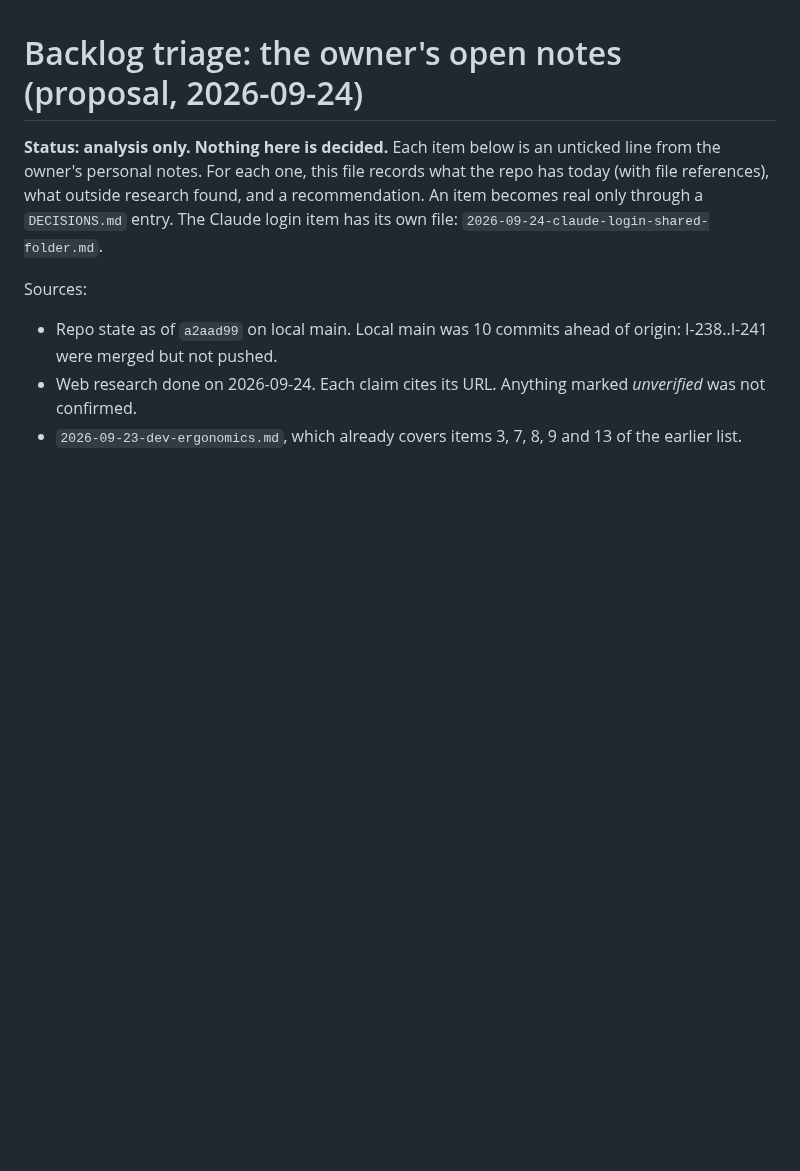
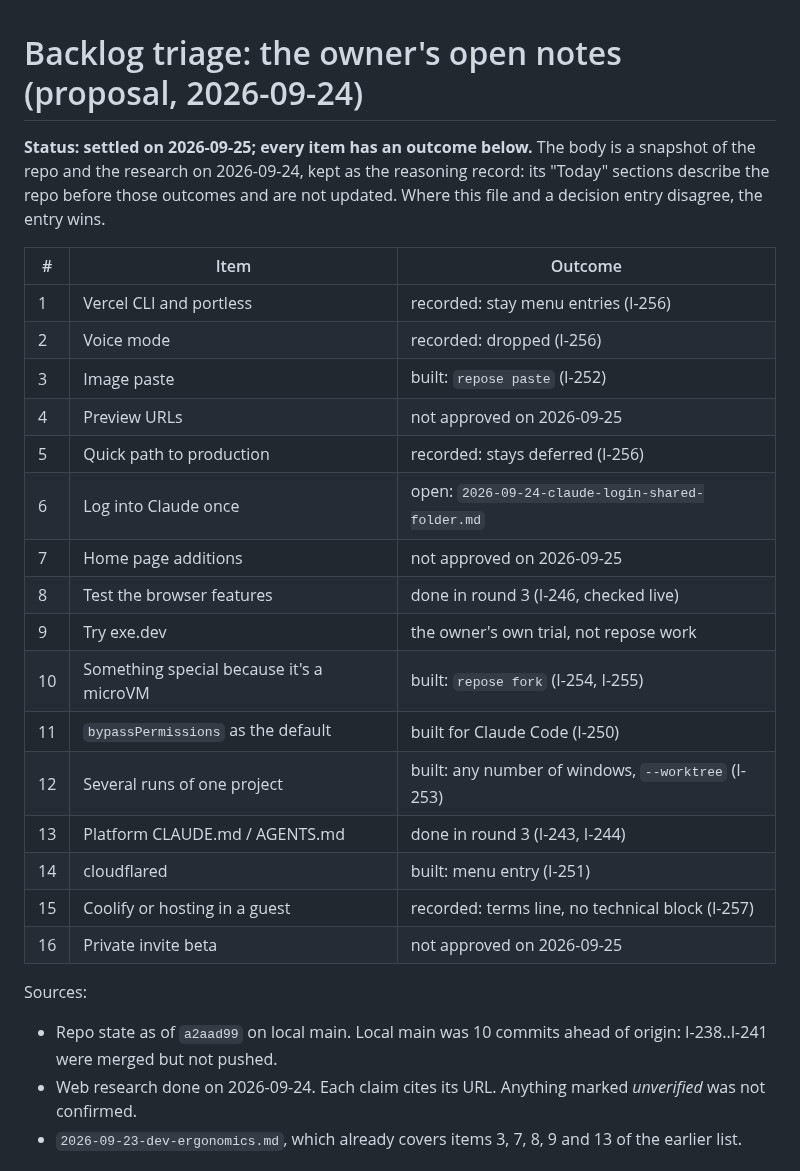
Before and after one commit to Heracraft/factory, a Markdown page: docs/proposals/2026-09-24-backlog-triage.md, the part around the change. GitHub-like rendering; blank space fills up the shorter version.

Commit message:
proposals: backlog triage settled (outcome per item), dev-ergonomics states point at I-252/I-256 and the login file, login file notes that fork and restore --as-new copy a login

```diff
--- a/docs/proposals/2026-09-24-backlog-triage.md
+++ b/docs/proposals/2026-09-24-backlog-triage.md
@@ -1,11 +1,29 @@
 # Backlog triage: the owner's open notes (proposal, 2026-09-24)
 
-**Status: analysis only. Nothing here is decided.** Each item below is an
-unticked line from the owner's personal notes. For each one, this file
-records what the repo has today (with file references), what outside
-research found, and a recommendation. An item becomes real only through a
-`DECISIONS.md` entry. The Claude login item has its own file:
-`2026-09-24-claude-login-shared-folder.md`.
+**Status: settled on 2026-09-25; every item has an outcome below.** The
+body is a snapshot of the repo and the research on 2026-09-24, kept as the
+reasoning record: its "Today" sections describe the repo before those
+outcomes and are not updated. Where this file and a decision entry
+disagree, the entry wins.
+
+| # | Item | Outcome |
+|---|---|---|
+| 1 | Vercel CLI and portless | recorded: stay menu entries (I-256) |
+| 2 | Voice mode | recorded: dropped (I-256) |
+| 3 | Image paste | built: `repose paste` (I-252) |
+| 4 | Preview URLs | not approved on 2026-09-25 |
+| 5 | Quick path to production | recorded: stays deferred (I-256) |
+| 6 | Log into Claude once | open: `2026-09-24-claude-login-shared-folder.md` |
+| 7 | Home page additions | not approved on 2026-09-25 |
+| 8 | Test the browser features | done in round 3 (I-246, checked live) |
+| 9 | Try exe.dev | the owner's own trial, not repose work |
+| 10 | Something special because it's a microVM | built: `repose fork` (I-254, I-255) |
+| 11 | `bypassPermissions` as the default | built for Claude Code (I-250) |
+| 12 | Several runs of one project | built: any number of windows, `--worktree` (I-253) |
+| 13 | Platform CLAUDE.md / AGENTS.md | done in round 3 (I-243, I-244) |
+| 14 | cloudflared | built: menu entry (I-251) |
+| 15 | Coolify or hosting in a guest | recorded: terms line, no technical block (I-257) |
+| 16 | Private invite beta | not approved on 2026-09-25 |
 
 Sources:
 - Repo state as of `a2aad99` on local main. Local main was 10 commits ahead of
```
Also changed, not shown: docs/proposals/2026-09-23-dev-ergonomics.md (+5 -5 lines), docs/proposals/2026-09-24-claude-login-shared-folder.md (+3 -0 lines).
